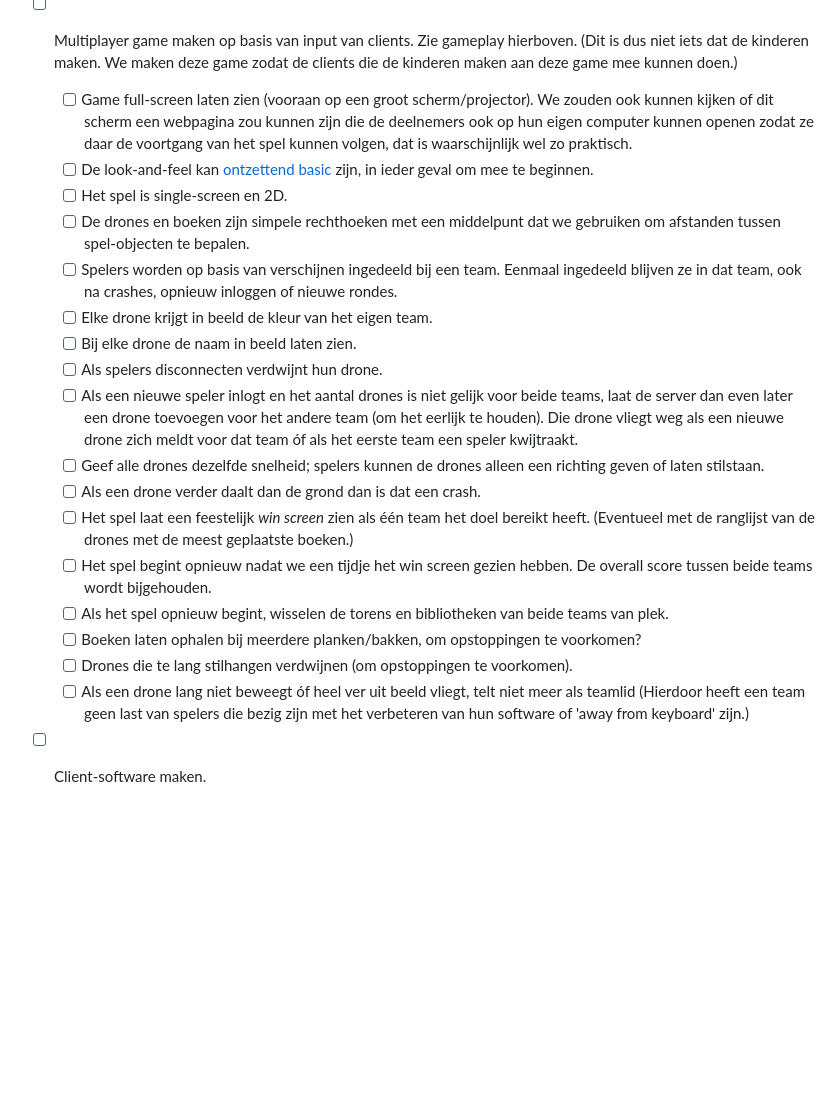
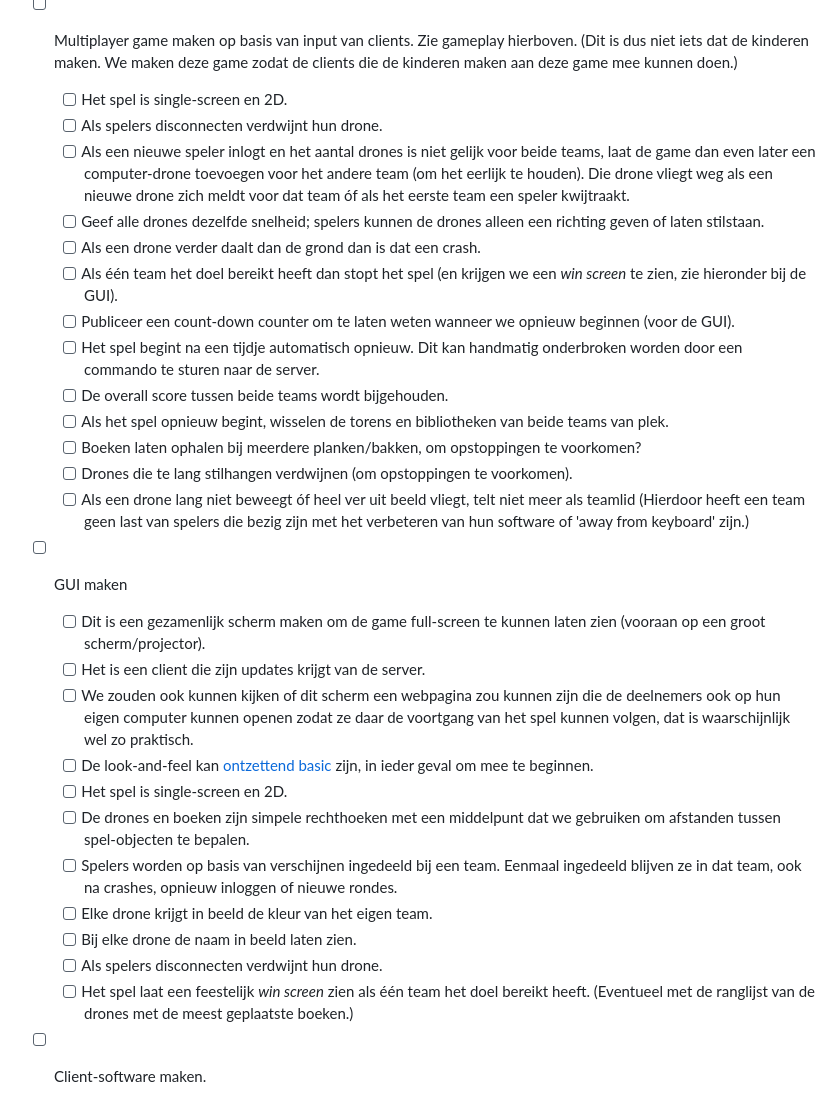
Before and after one commit to coderdojonijmegen/multiplayer_game, a Markdown page: README.md, the part around the change. Drawn GitHub-style; blank space fills up the shorter version.

Commit message:
Revise game features and client-server communication
Updated game requirements and features for multiplayer drone game project.

```diff
--- a/README.md
+++ b/README.md
@@ -49,7 +49,23 @@ Als je drone de bodem raakt, dan verschijnt hij na een paar seconden opnieuw aan
 	- [ ] Server slaat steeds de input van de clients op (posities en andere eigenschappen van de drones)
 - [ ] Code schrijven voor communicatie tussen client en server (en de handleiding voor de client maken). [Network Zero](https://networkzero.readthedocs.io/en/latest/index.html) is specifiek gemaakt voor een educatieve setting, dus als we Pygame Zero gebruiken voor de client (zie hieronder) dan ligt Network Zero voor de hand. Evt. MQTT gebruiken?
 - [ ] Multiplayer game maken op basis van input van clients. Zie gameplay hierboven. (Dit is dus niet iets dat de kinderen maken. We maken deze game zodat de clients die de kinderen maken aan deze game mee kunnen doen.)
-	- [ ] Game full-screen laten zien (vooraan op een groot scherm/projector). We zouden ook kunnen kijken of dit scherm een webpagina zou kunnen zijn die de deelnemers ook op hun eigen computer kunnen openen zodat ze daar de voortgang van het spel kunnen volgen, dat is waarschijnlijk wel zo praktisch.
+	- [ ] Het spel is single-screen en 2D.
+	- [ ] Als spelers disconnecten verdwijnt hun drone.
+	- [ ] Als een nieuwe speler inlogt en het aantal drones is niet gelijk voor beide teams, laat de game dan even later een computer-drone toevoegen voor het andere team (om het eerlijk te houden). Die drone vliegt weg als een nieuwe drone zich meldt voor dat team óf als het eerste team een speler kwijtraakt.
+	- [ ] Geef alle drones dezelfde snelheid; spelers kunnen de drones alleen een richting geven of laten stilstaan.
+	- [ ] Als een drone verder daalt dan de grond dan is dat een crash.
+ 	- [ ] Als één team het doel bereikt heeft dan stopt het spel (en krijgen we een *win screen* te zien, zie hieronder bij de GUI).
+  	- [ ] Publiceer een count-down counter om te laten weten wanneer we opnieuw beginnen (voor de GUI).
+	- [ ] Het spel begint na een tijdje automatisch opnieuw. Dit kan handmatig onderbroken worden door een commando te sturen naar de server.
+ 	- [ ] De overall score tussen beide teams wordt bijgehouden.
+	- [ ] Als het spel opnieuw begint, wisselen de torens en bibliotheken van beide teams van plek.
+	- [ ] Boeken laten ophalen bij meerdere planken/bakken, om opstoppingen te voorkomen?
+	- [ ] Drones die te lang stilhangen verdwijnen (om opstoppingen te voorkomen).
+	- [ ] Als een drone lang niet beweegt óf heel ver uit beeld vliegt, telt niet meer als teamlid (Hierdoor heeft een team geen last van spelers die bezig zijn met het verbeteren van hun software of 'away from keyboard' zijn.)
+- [ ] GUI maken
+	- [ ] Dit is een gezamenlijk scherm maken om de game full-screen te kunnen laten zien (vooraan op een groot scherm/projector).
+	- [ ] Het is een client die zijn updates krijgt van de server.
+	- [ ] We zouden ook kunnen kijken of dit scherm een webpagina zou kunnen zijn die de deelnemers ook op hun eigen computer kunnen openen zodat ze daar de voortgang van het spel kunnen volgen, dat is waarschijnlijk wel zo praktisch.
 	- [ ] De look-and-feel kan [ontzettend basic](https://berbasoft.com/simplegametutorials/pygamezero/snake/) zijn, in ieder geval om mee te beginnen.
 	- [ ] Het spel is single-screen en 2D.
 	- [ ] De drones en boeken zijn simpele rechthoeken met een middelpunt dat we gebruiken om afstanden tussen spel-objecten te bepalen.
@@ -57,15 +73,7 @@ Als je drone de bodem raakt, dan verschijnt hij na een paar seconden opnieuw aan
 	- [ ] Elke drone krijgt in beeld de kleur van het eigen team.
 	- [ ] Bij elke drone de naam in beeld laten zien.
 	- [ ] Als spelers disconnecten verdwijnt hun drone.
-	- [ ] Als een nieuwe speler inlogt en het aantal drones is niet gelijk voor beide teams, laat de server dan even later een drone toevoegen voor het andere team (om het eerlijk te houden). Die drone vliegt weg als een nieuwe drone zich meldt voor dat team óf als het eerste team een speler kwijtraakt.
-	- [ ] Geef alle drones dezelfde snelheid; spelers kunnen de drones alleen een richting geven of laten stilstaan.
-	- [ ] Als een drone verder daalt dan de grond dan is dat een crash.
 	- [ ] Het spel laat een feestelijk *win screen* zien als één team het doel bereikt heeft. (Eventueel met de ranglijst van de drones met de meest geplaatste boeken.)
-	- [ ] Het spel begint opnieuw nadat we een tijdje het win screen gezien hebben. De overall score tussen beide teams wordt bijgehouden.
-	- [ ] Als het spel opnieuw begint, wisselen de torens en bibliotheken van beide teams van plek.
-	- [ ] Boeken laten ophalen bij meerdere planken/bakken, om opstoppingen te voorkomen?
-	- [ ] Drones die te lang stilhangen verdwijnen (om opstoppingen te voorkomen).
-	- [ ] Als een drone lang niet beweegt óf heel ver uit beeld vliegt, telt niet meer als teamlid (Hierdoor heeft een team geen last van spelers die bezig zijn met het verbeteren van hun software of 'away from keyboard' zijn.)
 - [ ] Client-software maken.
 	- [ ] Ik heb zelf al eens een begin gemaakt met dit project in Pygame, maar ik heb inmiddels gezien dat er [Pygame Zero](https://pygame-zero.readthedocs.io/en/latest/index.html) is dat specifiek bedoeld is voor een educatieve setting. Zie ook [deze handleiding](https://electronstudio.github.io/pygame-zero-book/) en [deze](https://aposteriori.trinket.io/game-development-with-pygame-zero#/intro-to-pygame-zero/intro-and-installation) en [deze voorbeelden](https://berbasoft.com/simplegametutorials/pygamezero/).
 	  (Alternatieven zijn [JavaScript/HTML](https://blog.logrocket.com/best-javascript-html5-game-engines/), [Javascript-Nodejs](https://neatpatel.github.io/multiplayer-game/) of [Godot](https://godotengine.org/).) Dit is trouwens alleen nodig als we ook willen dat de kinderen een lokale versie zien van hun game! De client hoeft (in ieder geval in het begin) alleen maar een script te zijn dat instructies geeft aan de drone op de server; we zouden het dus ook bij pure Python kunnen houden! Dat kunnen ze direct schrijven in Thonny of een andere editor en klaar, zonder dat er externe libraries geïnstalleerd hoeven te worden. Eventueel kunnen we ook instructies maken voor twee varianten, Python én Javascript (omdat dat makkelijker is op Chromebooks).
```
